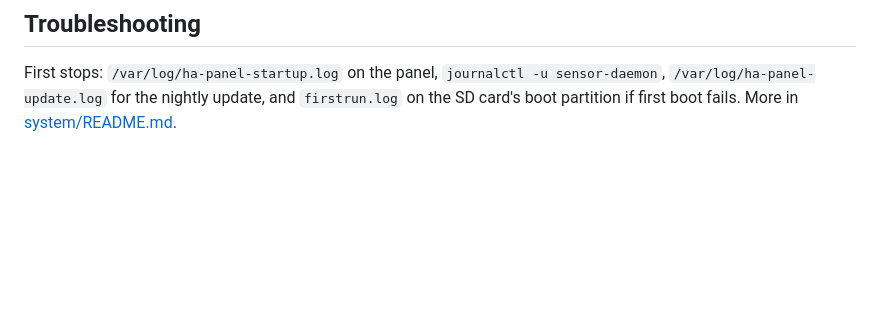
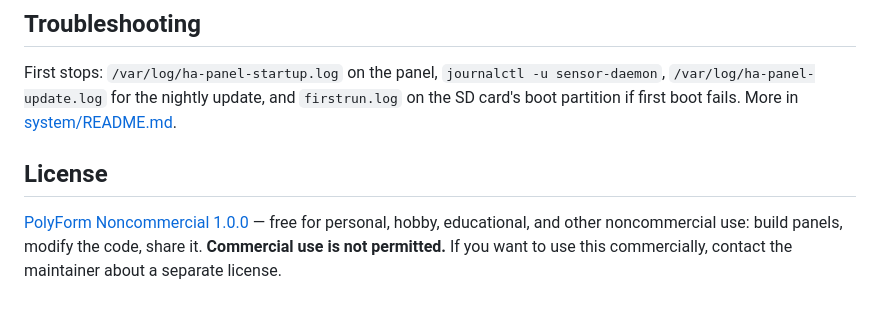
Before and after one commit to neocleous/ha-panel, a Markdown page: README.md, the part around the change. Rendered like a GitHub page; blank space fills up the shorter version.

Commit message:
README: license section (PolyForm Noncommercial 1.0.0)

```diff
--- a/README.md
+++ b/README.md
@@ -80,3 +80,7 @@ Panels accept SSH from the local /24 only (nftables). `ssh you@panel-01.local`.
 ## Troubleshooting
 
 First stops: `/var/log/ha-panel-startup.log` on the panel, `journalctl -u sensor-daemon`, `/var/log/ha-panel-update.log` for the nightly update, and `firstrun.log` on the SD card's boot partition if first boot fails. More in [system/README.md](system/README.md).
+
+## License
+
+[PolyForm Noncommercial 1.0.0](LICENSE.md) — free for personal, hobby, educational, and other noncommercial use: build panels, modify the code, share it. **Commercial use is not permitted.** If you want to use this commercially, contact the maintainer about a separate license.
```
